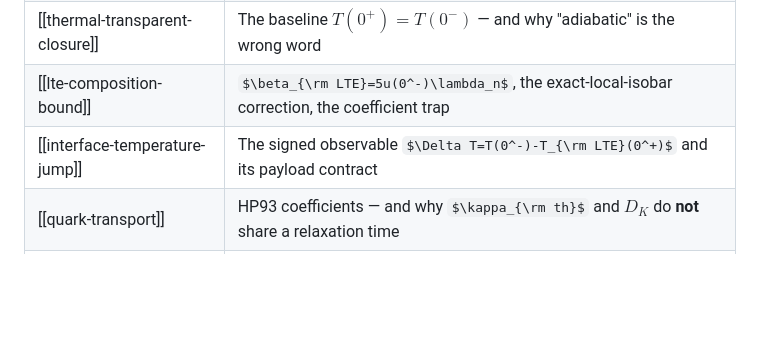
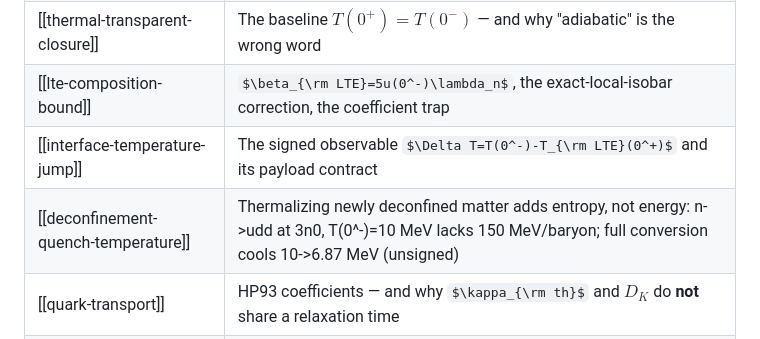
Before and after one commit to JiazhenShao/RMFsolver, a Markdown page: wiki/index.md, the part around the change. GitHub-like rendering; some formulas as TeX source; blank space fills up the shorter version.

```diff
--- a/wiki/index.md
+++ b/wiki/index.md
@@ -37,6 +37,7 @@ The nuclear→quark combustion front project. **This is the only page loaded by
 | [[thermal-transparent-closure]] | The baseline $T(0^+)=T(0^-)$ — and why "adiabatic" is the wrong word |
 | [[lte-composition-bound]] | $\beta_{\rm LTE}=5u(0^-)\lambda_n$, the exact-local-isobar correction, the coefficient trap |
 | [[interface-temperature-jump]] | The signed observable $\Delta T=T(0^-)-T_{\rm LTE}(0^+)$ and its payload contract |
+| [[deconfinement-quench-temperature]] | Thermalizing newly deconfined matter adds entropy, not energy: n->udd at 3n0, T(0^-)=10 MeV lacks 150 MeV/baryon; full conversion cools 10->6.87 MeV (unsigned) |
 | [[quark-transport]] | HP93 coefficients — and why $\kappa_{\rm th}$ and $D_K$ do **not** share a relaxation time |
 | [[thermal-limits]] | Current (+---) convention, invariant physical fluxes, and Eckart coefficient 5/2 versus Fourier's 3/2 |
 | [[thermal-limit-ordering]] | Isothermal subsection now isolates pressure and expands in velocity; former Appendix D proof is commented out; finite heat flow survives infinite conductivity |
```
Also changed, not shown: wiki/log.md (+5 -0 lines), wiki/physics/deconfinement-quench-temperature.md (added, +73 -0 lines).
